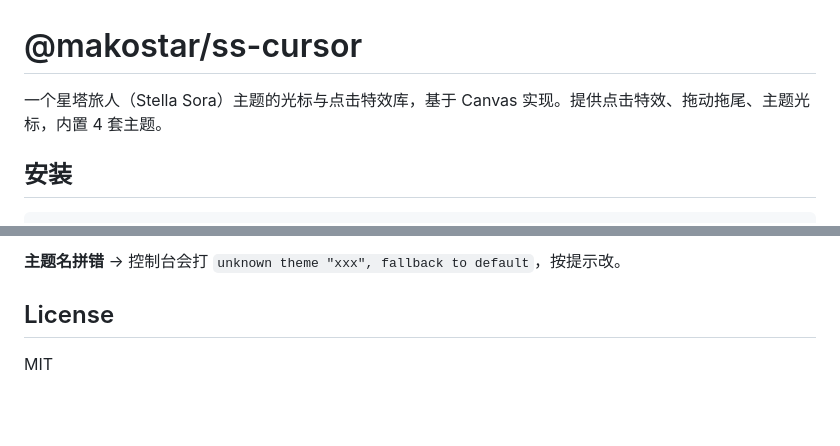
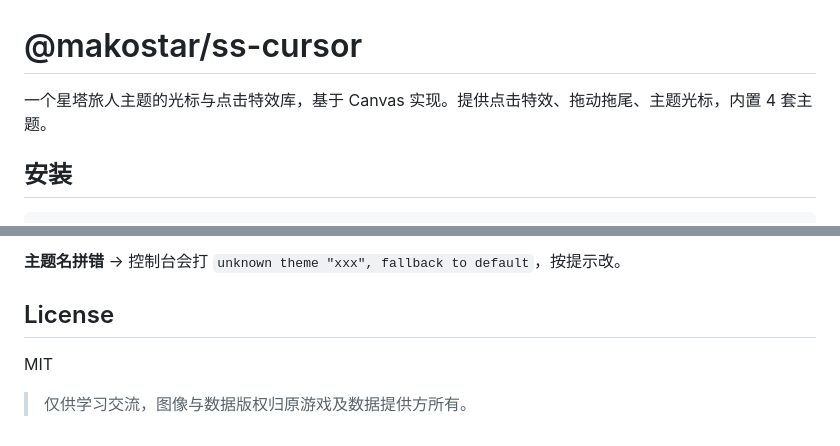
Before and after one commit to MakoStar/ss-cursor, a Markdown page: README.md, 2 parts joined by grey strips. Rendered like a GitHub page; blank space fills up the shorter version.

Commit message:
doc: update

```diff
--- a/README.md
+++ b/README.md
@@ -1,6 +1,6 @@
 # @makostar/ss-cursor
 
-一个星塔旅人（Stella Sora）主题的光标与点击特效库，基于 Canvas 实现。提供点击特效、拖动拖尾、主题光标，内置 4 套主题。
+一个星塔旅人主题的光标与点击特效库，基于 Canvas 实现。提供点击特效、拖动拖尾、主题光标，内置 4 套主题。
 
 ## 安装
 
@@ -195,5 +195,5 @@ dist/
 **主题名拼错** -> 控制台会打 `unknown theme "xxx", fallback to default`，按提示改。
 
 ## License
-
 MIT
+> 仅供学习交流，图像与数据版权归原游戏及数据提供方所有。
```
